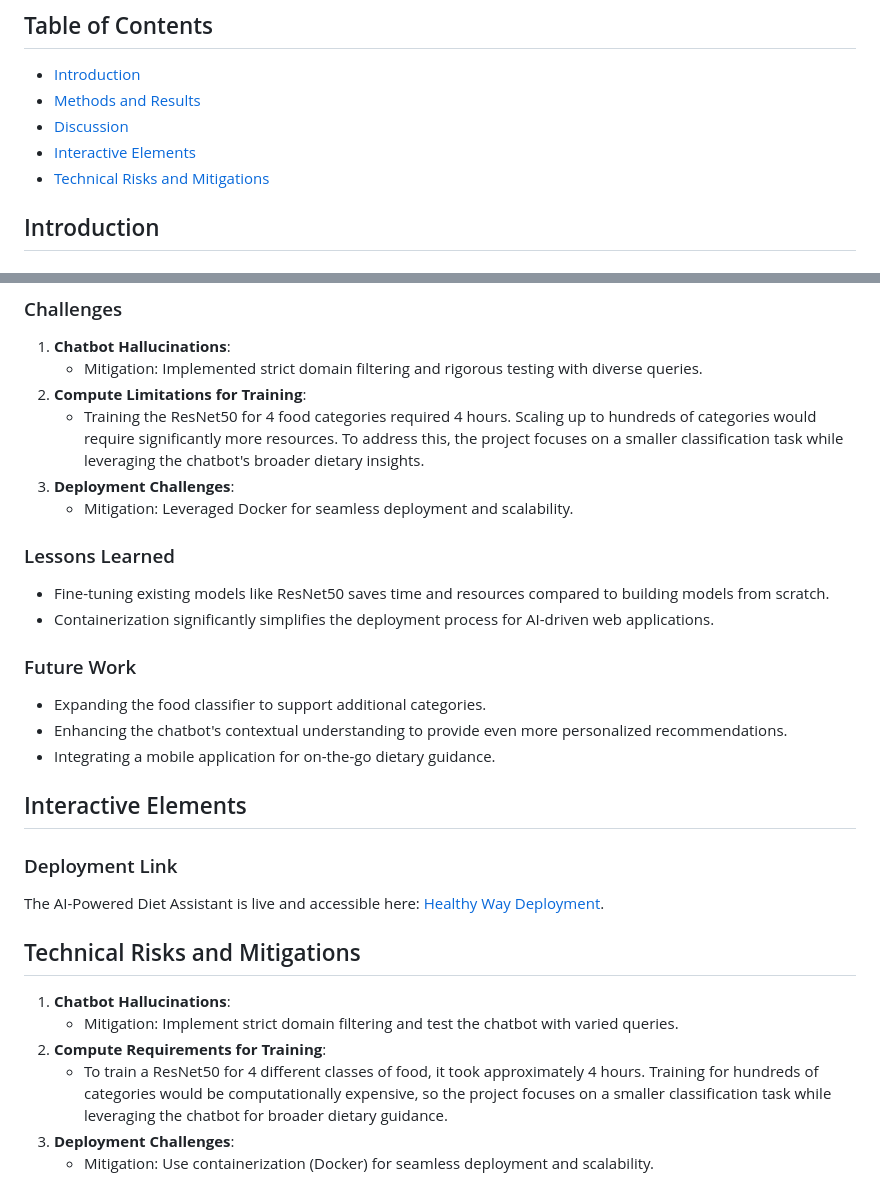
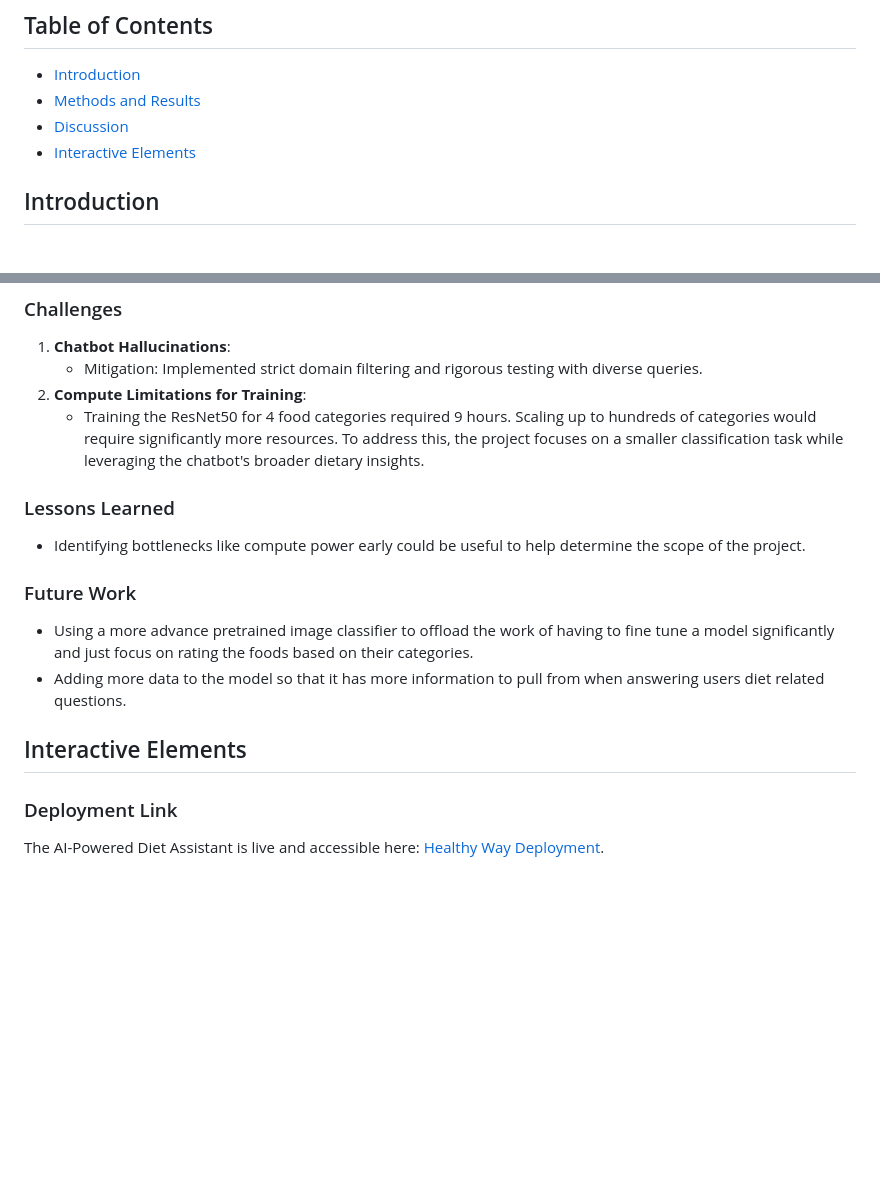
Before and after one commit to davidisinta/healthy_way, a Markdown page: README.md, 2 parts joined by grey strips. Rendered like a GitHub page; blank space fills up the shorter version.

```diff
--- a/README.md
+++ b/README.md
@@ -8,7 +8,6 @@
 - [Methods and Results](#methods-and-results)
 - [Discussion](#discussion)
 - [Interactive Elements](#interactive-elements)
-- [Technical Risks and Mitigations](#technical-risks-and-mitigations)
 
 ## Introduction
 
@@ -50,29 +49,16 @@ With increasing awareness of the importance of healthy eating, there is a growin
 1. **Chatbot Hallucinations**:
    - Mitigation: Implemented strict domain filtering and rigorous testing with diverse queries.
 2. **Compute Limitations for Training**:
-   - Training the ResNet50 for 4 food categories required 4 hours. Scaling up to hundreds of categories would require significantly more resources. To address this, the project focuses on a smaller classification task while leveraging the chatbot's broader dietary insights.
-3. **Deployment Challenges**:
-   - Mitigation: Leveraged Docker for seamless deployment and scalability.
+   - Training the ResNet50 for 4 food categories required 9 hours. Scaling up to hundreds of categories would require significantly more resources. To address this, the project focuses on a smaller classification task while leveraging the chatbot's broader dietary insights.
 
 ### Lessons Learned
-- Fine-tuning existing models like ResNet50 saves time and resources compared to building models from scratch.
-- Containerization significantly simplifies the deployment process for AI-driven web applications.
+- Identifying bottlenecks like compute power early could be useful to help determine the scope of the project.
 
 ### Future Work
-- Expanding the food classifier to support additional categories.
-- Enhancing the chatbot's contextual understanding to provide even more personalized recommendations.
-- Integrating a mobile application for on-the-go dietary guidance.
+- Using a more advance pretrained image classifier to offload the work of having to fine tune a model significantly and just focus on rating the foods based on their categories.
+- Adding more data to the model so that it has more information to pull from when answering users diet related questions.
 
 ## Interactive Elements
 
 ### Deployment Link
 The AI-Powered Diet Assistant is live and accessible here: [Healthy Way Deployment](https://healthywayapp3.azurewebsites.net/).
-
-## Technical Risks and Mitigations
-
-1. **Chatbot Hallucinations**:
-   - Mitigation: Implement strict domain filtering and test the chatbot with varied queries.
-2. **Compute Requirements for Training**:
-   - To train a ResNet50 for 4 different classes of food, it took approximately 4 hours. Training for hundreds of categories would be computationally expensive, so the project focuses on a smaller classification task while leveraging the chatbot for broader dietary guidance.
-3. **Deployment Challenges**:
-   - Mitigation: Use containerization (Docker) for seamless deployment and scalability.
```
